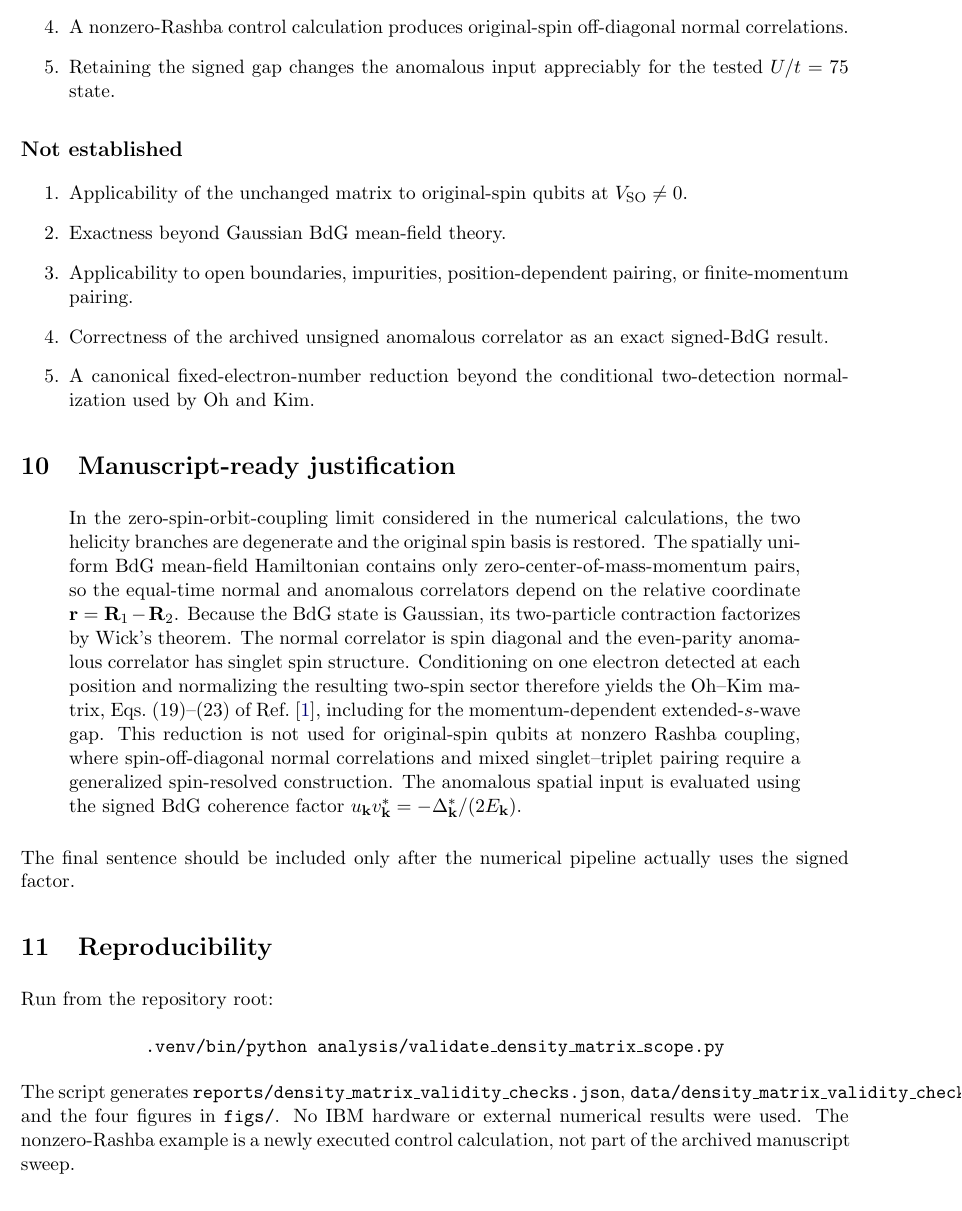
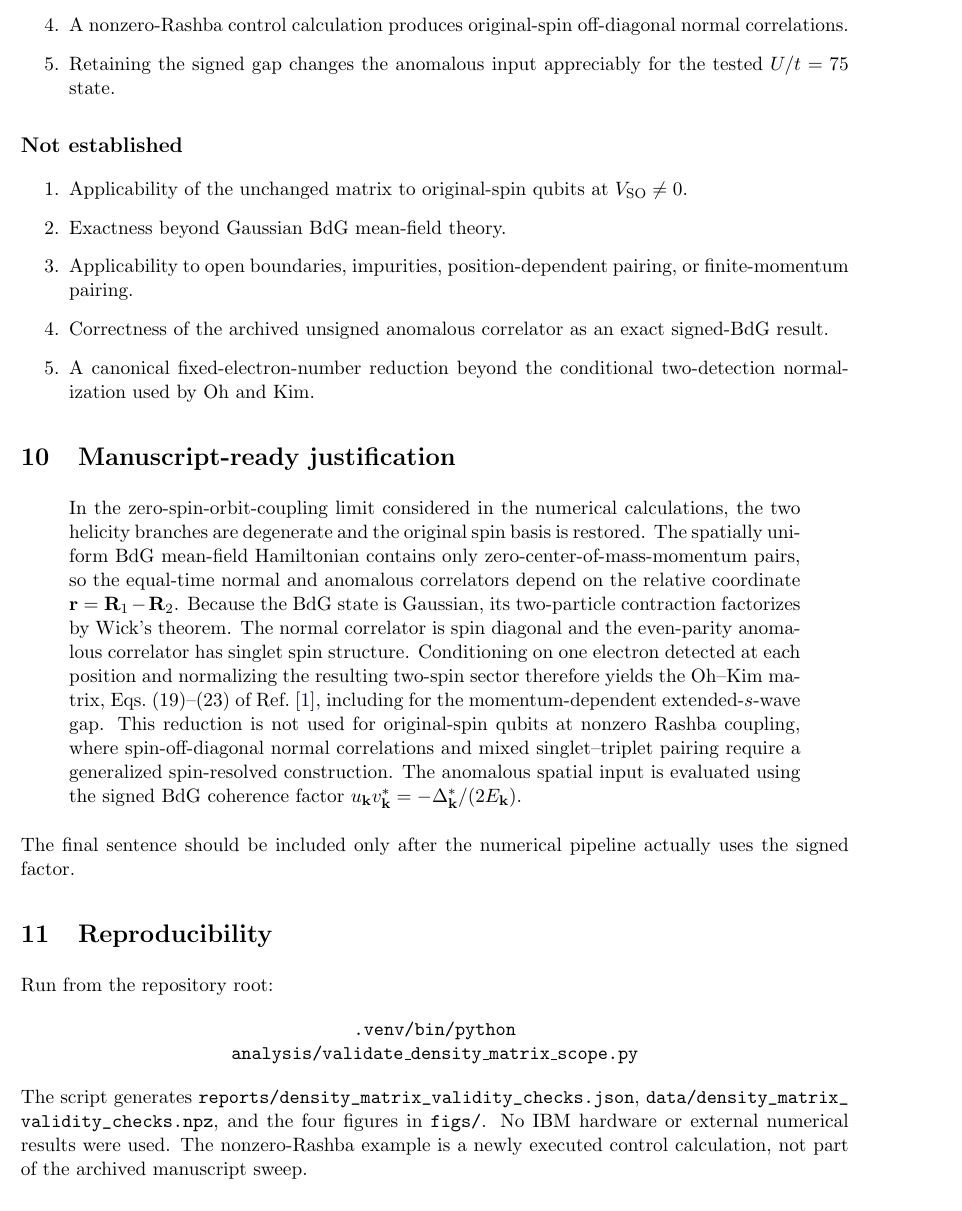
Before and after one commit to AmirhoseynpowAsghari/quantum-teleportation-and-dense-coding-in-open-quantum-systems, a LaTeX paper (density_matrix_validity.tex): part of page 9 of 10, cut so that both start at the same text. Compiled offline with pdfLaTeX.

Commit message:
Improve report path formatting
Co-authored-by: arena-agent <297053741+arena-agent@users.noreply.github.com>

```diff
--- a/density_matrix_validity.tex
+++ b/density_matrix_validity.tex
@@ -296,9 +296,10 @@ The final sentence should be included only after the numerical pipeline actually
 
 Run from the repository root:
 \begin{center}
-\texttt{.venv/bin/python analysis/validate\_density\_matrix\_scope.py}
+\texttt{.venv/bin/python}\\
+\texttt{analysis/validate\_density\_matrix\_scope.py}
 \end{center}
-The script generates \texttt{reports/density\_matrix\_validity\_checks.json}, \texttt{data/density\_matrix\_validity\_checks.npz}, and the four figures in \texttt{figs/}. No IBM hardware or external numerical results were used. The nonzero-Rashba example is a newly executed control calculation, not part of the archived manuscript sweep.
+The script generates \path{reports/density_matrix_validity_checks.json}, \path{data/density_matrix_validity_checks.npz}, and the four figures in \texttt{figs/}. No IBM hardware or external numerical results were used. The nonzero-Rashba example is a newly executed control calculation, not part of the archived manuscript sweep.
 
 \begin{thebibliography}{9}
 \bibitem{OhKim}
```
